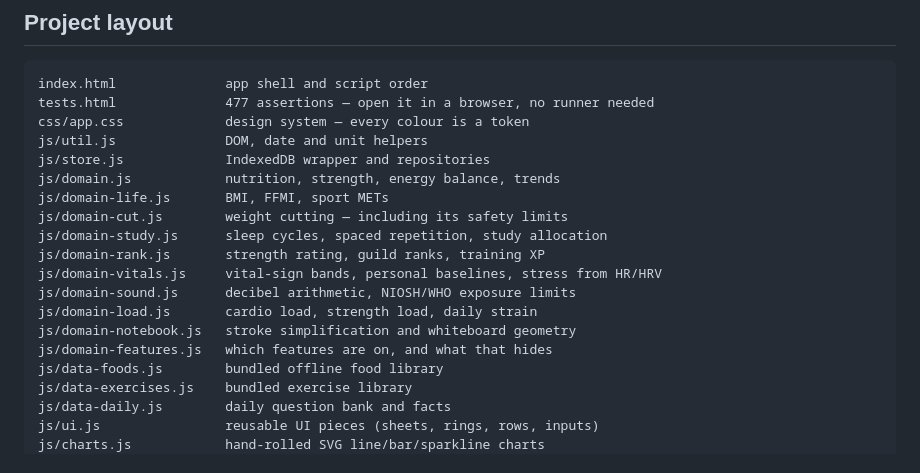
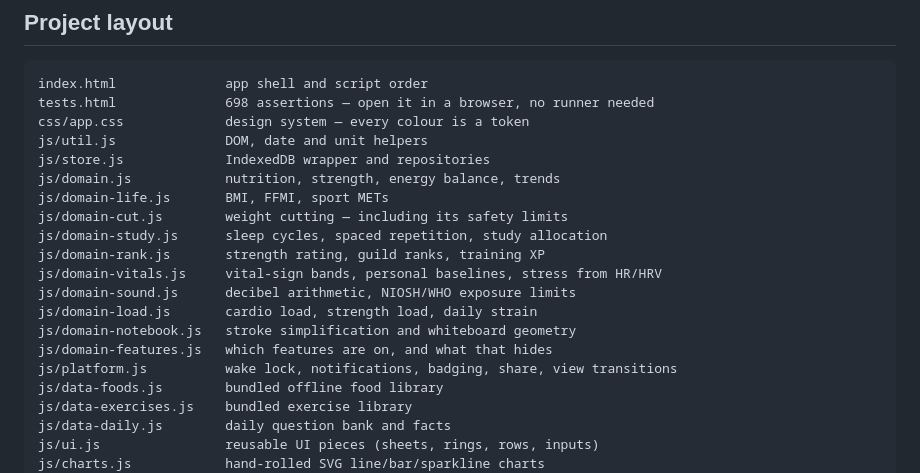
Before and after one commit to falakiwastaken/ygeia, a Markdown page: README.md, the part around one of its changes. Rendered like a GitHub page.

````diff
--- a/README.md
+++ b/README.md
@@ -312,7 +318,7 @@ coach or a doctor.
 
 ```
 index.html              app shell and script order
-tests.html              477 assertions — open it in a browser, no runner needed
+tests.html              698 assertions — open it in a browser, no runner needed
 css/app.css             design system — every colour is a token
 js/util.js              DOM, date and unit helpers
 js/store.js             IndexedDB wrapper and repositories
@@ -326,6 +332,7 @@ js/domain-sound.js      decibel arithmetic, NIOSH/WHO exposure limits
 js/domain-load.js       cardio load, strength load, daily strain
 js/domain-notebook.js   stroke simplification and whiteboard geometry
 js/domain-features.js   which features are on, and what that hides
+js/platform.js          wake lock, notifications, badging, share, view transitions
 js/data-foods.js        bundled offline food library
 js/data-exercises.js    bundled exercise library
 js/data-daily.js        daily question bank and facts
````
Also changed, not shown: other parts of README.md (+9 -3 lines).
